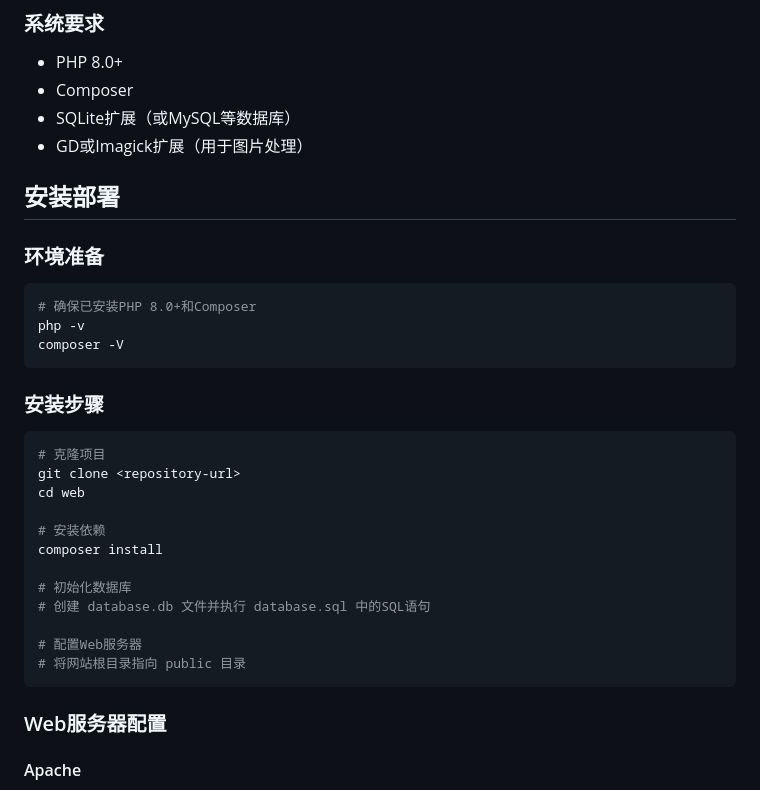
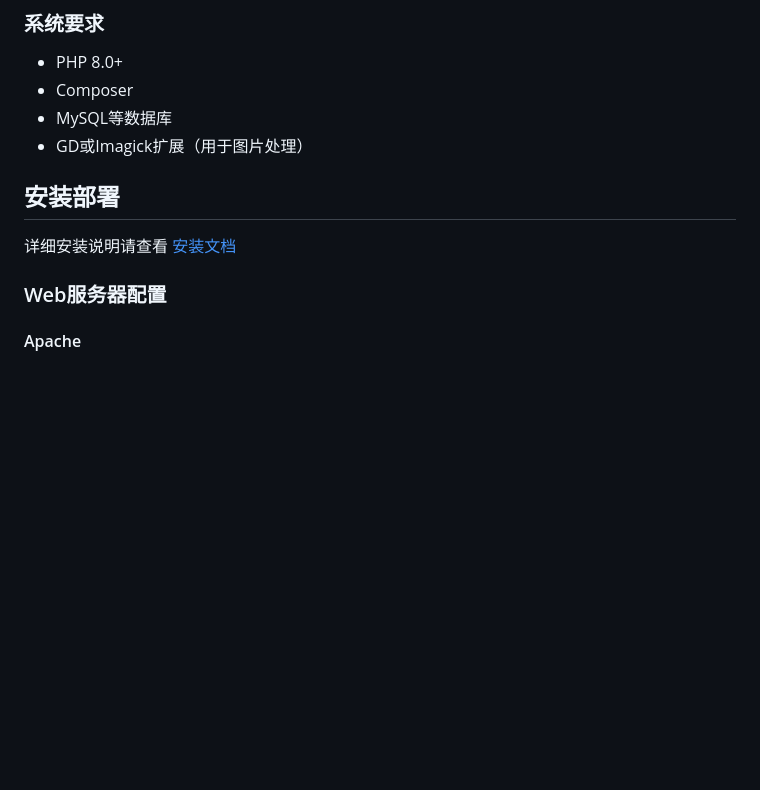
Before and after one commit to 78778443/vr-photos, a Markdown page: README.md, the part around the change. GitHub-like rendering; blank space fills up the shorter version.

````diff
--- a/README.md
+++ b/README.md
@@ -55,33 +55,13 @@ VR全景图片浏览系统是一个基于Web的360度全景图片展示和管理
 ### 系统要求
 - PHP 8.0+
 - Composer
-- SQLite扩展（或MySQL等数据库）
+- MySQL等数据库
 - GD或Imagick扩展（用于图片处理）
 
 ## 安装部署
 
-### 环境准备
-```bash
-# 确保已安装PHP 8.0+和Composer
-php -v
-composer -V
-```
+详细安装说明请查看 [安装文档](docs/INSTALL.md)
 
-### 安装步骤
-```bash
-# 克隆项目
-git clone <repository-url>
-cd web
-
-# 安装依赖
-composer install
-
-# 初始化数据库
-# 创建 database.db 文件并执行 database.sql 中的SQL语句
-
-# 配置Web服务器
-# 将网站根目录指向 public 目录
-```
 
 ### Web服务器配置
 #### Apache
````
Also changed, not shown: web/docs/INSTALL.md (added, +179 -0 lines).
